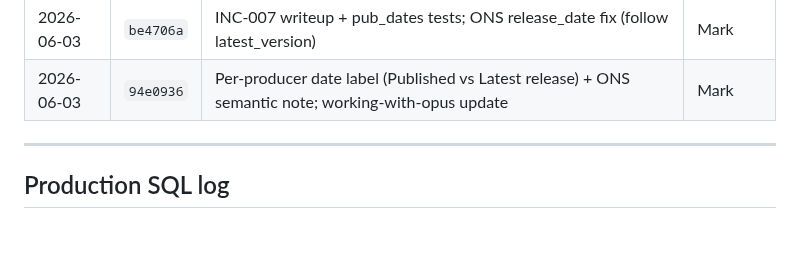
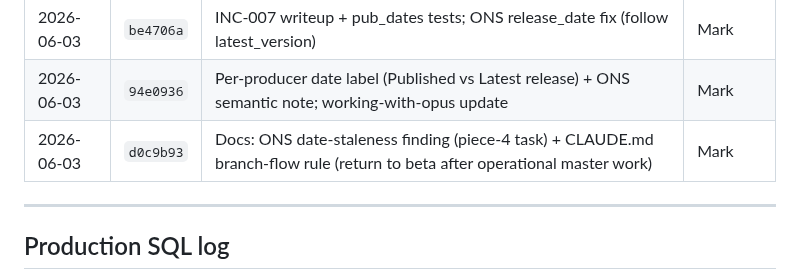
Before and after one commit to markyf801/Westminsterbrief, a Markdown page: docs/deploys.md, the part around the change. GitHub-like rendering; blank space fills up the shorter version.

```diff
--- a/docs/deploys.md
+++ b/docs/deploys.md
@@ -75,6 +75,7 @@ Beta-only pushes (branch `beta`, not yet merged to master) are not logged here.
 | 2026-06-02 | `36ad8a0` | Phase 1.9: B1-B4 catalogue date UI; pub-date bug fix (shared Content-API helper, discovery worker) | Mark |
 | 2026-06-03 | `be4706a` | INC-007 writeup + pub_dates tests; ONS release_date fix (follow latest_version)              | Mark     |
 | 2026-06-03 | `94e0936` | Per-producer date label (Published vs Latest release) + ONS semantic note; working-with-opus update | Mark |
+| 2026-06-03 | `d0c9b93` | Docs: ONS date-staleness finding (piece-4 task) + CLAUDE.md branch-flow rule (return to beta after operational master work) | Mark |
 
 ---
 
```
Also changed, not shown: CLAUDE.md (+2 -0 lines).
